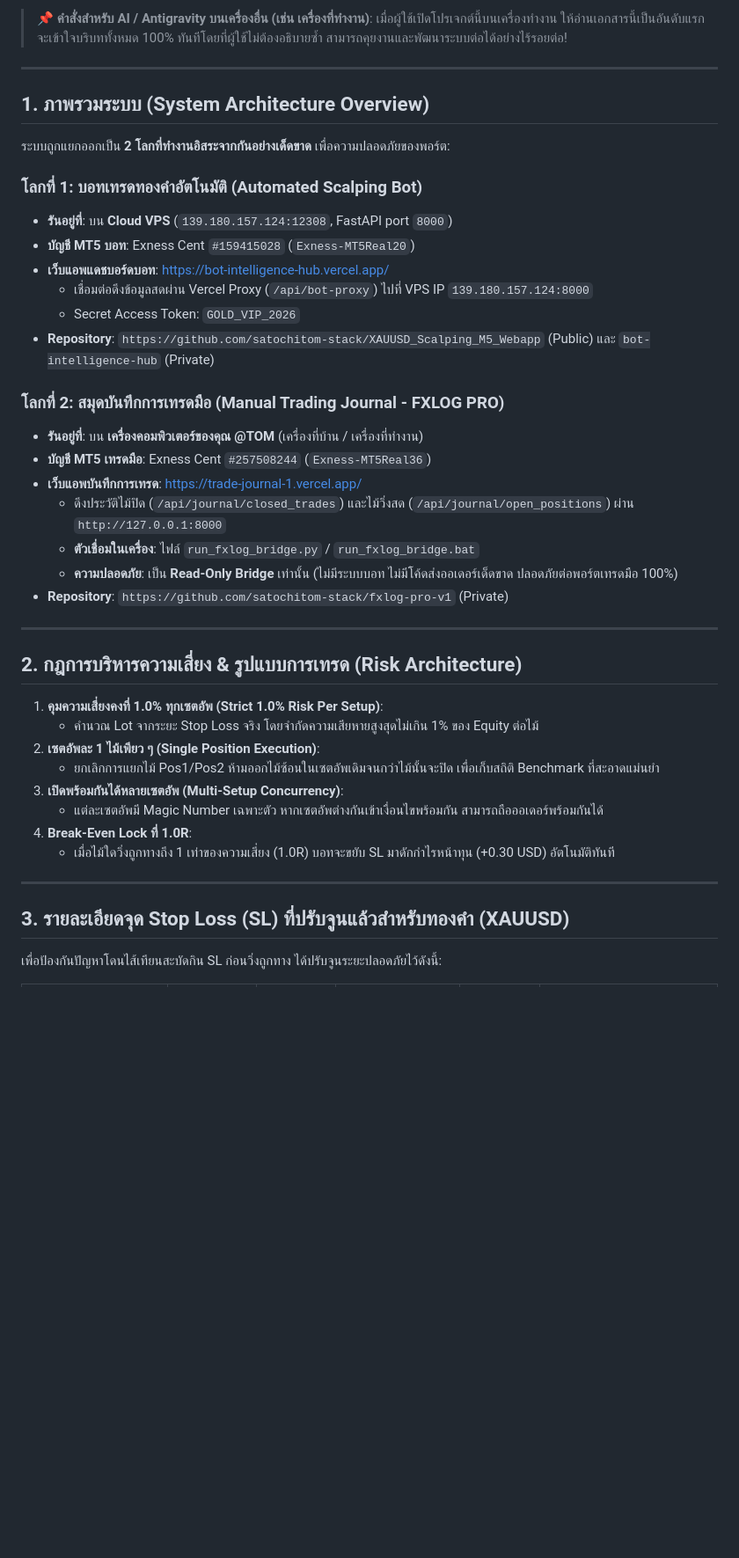
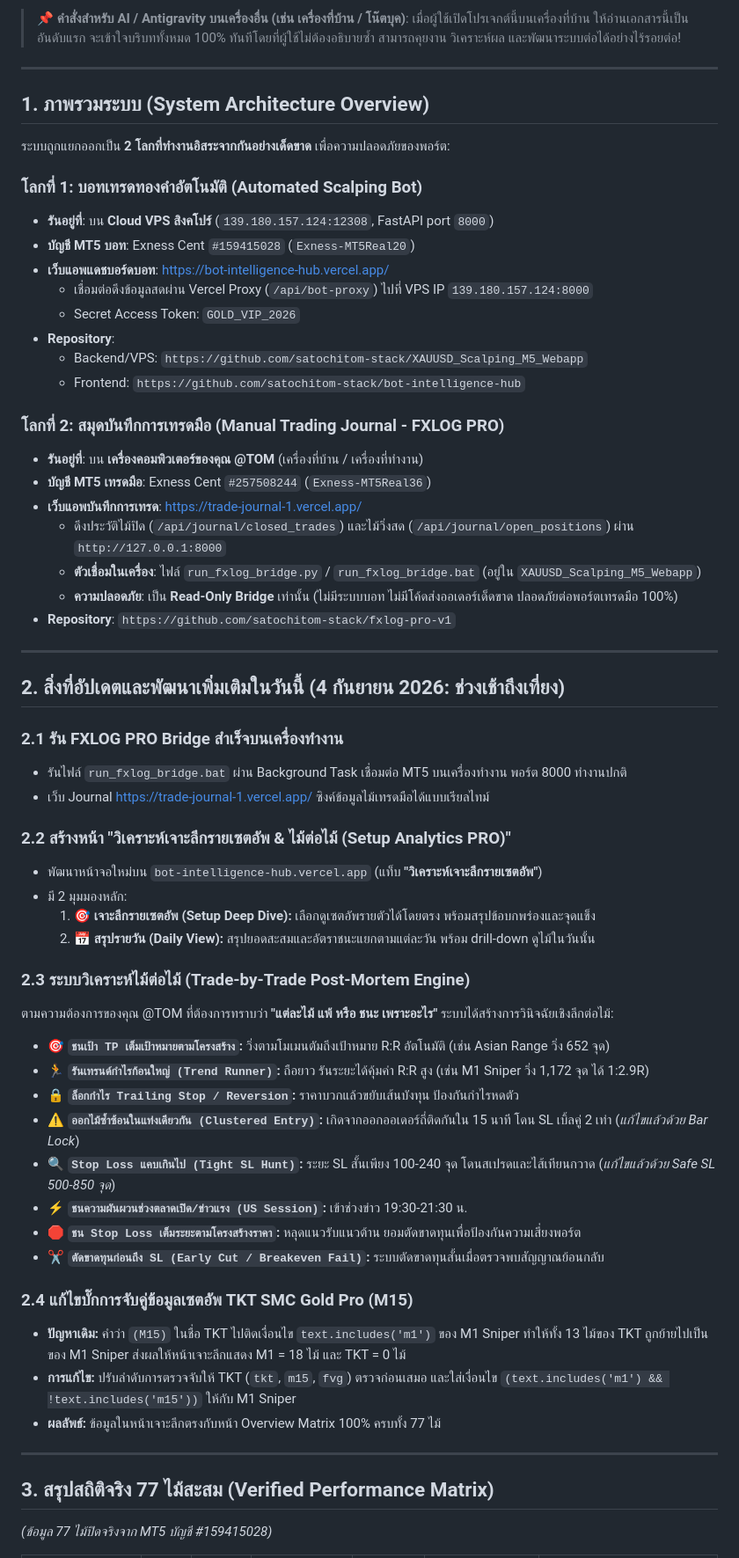
Before and after one commit to satochitom-stack/XAUUSD_Scalping_M5_Webapp, a Markdown page: PROJECT_CONTEXT_HANDOVER.md, the part around one of its changes. Shown at 88% size. GitHub-like rendering; blank space fills up the shorter version.

Commit message:
docs: update master handover context memory with trade post-mortem and setup analytics

```diff
--- a/PROJECT_CONTEXT_HANDOVER.md
+++ b/PROJECT_CONTEXT_HANDOVER.md
@@ -3,7 +3,7 @@
 **Project Owner**: @TOM (satochitom-stack)
 
-> 📌 **คำสั่งสำหรับ AI / Antigravity บนเครื่องอื่น (เช่น เครื่องที่ทำงาน)**:
-> เมื่อผู้ใช้เปิดโปรเจกต์นี้บนเครื่องทำงาน ให้อ่านเอกสารนี้เป็นอันดับแรก จะเข้าใจบริบททั้งหมด 100% ทันทีโดยที่ผู้ใช้ไม่ต้องอธิบายซ้ำ สามารถคุยงานและพัฒนาระบบต่อได้อย่างไร้รอยต่อ!
+> 📌 **คำสั่งสำหรับ AI / Antigravity บนเครื่องอื่น (เช่น เครื่องที่บ้าน / โน๊ตบุค)**:
+> เมื่อผู้ใช้เปิดโปรเจกต์นี้บนเครื่องที่บ้าน ให้อ่านเอกสารนี้เป็นอันดับแรก จะเข้าใจบริบททั้งหมด 100% ทันทีโดยที่ผู้ใช้ไม่ต้องอธิบายซ้ำ สามารถคุยงาน วิเคราะห์ผล และพัฒนาระบบต่อได้อย่างไร้รอยต่อ!
 
 ---
 
@@ -11,36 +11,56 @@
 ระบบถูกแยกออกเป็น **2 โลกที่ทำงานอิสระจากกันอย่างเด็ดขาด** เพื่อความปลอดภัยของพอร์ต:
 
 ### โลกที่ 1: บอทเทรดทองคำอัตโนมัติ (Automated Scalping Bot)
-* **รันอยู่ที่**: บน **Cloud VPS** (`139.180.157.124:12308`, FastAPI port `8000`)
+* **รันอยู่ที่**: บน **Cloud VPS สิงคโปร์** (`139.180.157.124:12308`, FastAPI port `8000`)
 * **บัญชี MT5 บอท**: Exness Cent `#159415028` (`Exness-MT5Real20`)
 * **เว็บแอพแดชบอร์ดบอท**: [https://bot-intelligence-hub.vercel.app/](https://bot-intelligence-hub.vercel.app/)
   * เชื่อมต่อดึงข้อมูลสดผ่าน Vercel Proxy (`/api/bot-proxy`) ไปที่ VPS IP `139.180.157.124:8000`
   * Secret Access Token: `GOLD_VIP_2026`
-* **Repository**: `https://github.com/satochitom-stack/XAUUSD_Scalping_M5_Webapp` (Public) และ `bot-intelligence-hub` (Private)
+* **Repository**:
+  - Backend/VPS: `https://github.com/satochitom-stack/XAUUSD_Scalping_M5_Webapp`
+  - Frontend: `https://github.com/satochitom-stack/bot-intelligence-hub`
 
 ### โลกที่ 2: สมุดบันทึกการเทรดมือ (Manual Trading Journal - FXLOG PRO)
 * **รันอยู่ที่**: บน **เครื่องคอมพิวเตอร์ของคุณ @TOM** (เครื่องที่บ้าน / เครื่องที่ทำงาน)
 * **บัญชี MT5 เทรดมือ**: Exness Cent `#257508244` (`Exness-MT5Real36`)
 * **เว็บแอพบันทึกการเทรด**: [https://trade-journal-1.vercel.app/](https://trade-journal-1.vercel.app/)
   * ดึงประวัติไม้ปิด (`/api/journal/closed_trades`) และไม้วิ่งสด (`/api/journal/open_positions`) ผ่าน `http://127.0.0.1:8000`
-  * **ตัวเชื่อมในเครื่อง**: ไฟล์ `run_fxlog_bridge.py` / `run_fxlog_bridge.bat`
+  * **ตัวเชื่อมในเครื่อง**: ไฟล์ `run_fxlog_bridge.py` / `run_fxlog_bridge.bat` (อยู่ใน `XAUUSD_Scalping_M5_Webapp`)
   * **ความปลอดภัย**: เป็น **Read-Only Bridge** เท่านั้น (ไม่มีระบบบอท ไม่มีโค้ดส่งออเดอร์เด็ดขาด ปลอดภัยต่อพอร์ตเทรดมือ 100%)
-* **Repository**: `https://github.com/satochitom-stack/fxlog-pro-v1` (Private)
+* **Repository**: `https://github.com/satochitom-stack/fxlog-pro-v1`
 
 ---
 
-## 2. กฎการบริหารความเสี่ยง & รูปแบบการเทรด (Risk Architecture)
-1. **คุมความเสี่ยงคงที่ 1.0% ทุกเซตอัพ (Strict 1.0% Risk Per Setup)**:
-   - คำนวณ Lot จากระยะ Stop Loss จริง โดยจำกัดความเสียหายสูงสุดไม่เกิน 1% ของ Equity ต่อไม้
-2. **เซตอัพละ 1 ไม้เพียว ๆ (Single Position Execution)**:
-   - ยกเลิกการแยกไม้ Pos1/Pos2 ห้ามออกไม้ซ้อนในเซตอัพเดิมจนกว่าไม้นั้นจะปิด เพื่อเก็บสถิติ Benchmark ที่สะอาดแม่นยำ
-3. **เปิดพร้อมกันได้หลายเซตอัพ (Multi-Setup Concurrency)**:
-   - แต่ละเซตอัพมี Magic Number เฉพาะตัว หากเซตอัพต่างกันเข้าเงื่อนไขพร้อมกัน สามารถถือออเดอร์พร้อมกันได้
-4. **Break-Even Lock ที่ 1.0R**:
-   - เมื่อไม้ใดวิ่งถูกทางถึง 1 เท่าของความเสี่ยง (1.0R) บอทจะขยับ SL มาดักกำไรหน้าทุน (+0.30 USD) อัตโนมัติทันที
+## 2. สิ่งที่อัปเดตและพัฒนาเพิ่มเติมในวันนี้ (4 กันยายน 2026: ช่วงเช้าถึงเที่ยง)
+
+### 2.1 รัน FXLOG PRO Bridge สำเร็จบนเครื่องทำงาน
+- รันไฟล์ `run_fxlog_bridge.bat` ผ่าน Background Task เชื่อมต่อ MT5 บนเครื่องทำงาน พอร์ต 8000 ทำงานปกติ
+- เว็บ Journal [https://trade-journal-1.vercel.app/](https://trade-journal-1.vercel.app/) ซิงค์ข้อมูลไม้เทรดมือได้แบบเรียลไทม์
+
+### 2.2 สร้างหน้า "วิเคราะห์เจาะลึกรายเซตอัพ & ไม้ต่อไม้ (Setup Analytics PRO)"
+- พัฒนาหน้าจอใหม่บน `bot-intelligence-hub.vercel.app` (แท็บ **"วิเคราะห์เจาะลึกรายเซตอัพ"**)
+- มี 2 มุมมองหลัก:
+  1. 🎯 **เจาะลึกรายเซตอัพ (Setup Deep Dive):** เลือกดูเซตอัพรายตัวได้โดยตรง พร้อมสรุปข้อบกพร่องและจุดแข็ง
+  2. 📅 **สรุปรายวัน (Daily View):** สรุปยอดสะสมและอัตราชนะแยกตามแต่ละวัน พร้อม drill-down ดูไม้ในวันนั้น
+
+### 2.3 ระบบวิเคราะห์ไม้ต่อไม้ (Trade-by-Trade Post-Mortem Engine)
+ตามความต้องการของคุณ @TOM ที่ต้องการทราบว่า **"แต่ละไม้ แพ้ หรือ ชนะ เพราะอะไร"** ระบบได้สร้างการวินิจฉัยเชิงลึกต่อไม้:
+* 🎯 **`ชนเป้า TP เต็มเป้าหมายตามโครงสร้าง`:** วิ่งตามโมเมนตัมถึงเป้าหมาย R:R อัตโนมัติ (เช่น Asian Range วิ่ง 652 จุด)
+* 🏃 **`รันเทรนด์กำไรก้อนใหญ่ (Trend Runner)`:** ถือยาว รันระยะได้คุ้มค่า R:R สูง (เช่น M1 Sniper วิ่ง 1,172 จุด ได้ 1:2.9R)
+* 🔒 **`ล็อกกำไร Trailing Stop / Reversion`:** ราคาบวกแล้วขยับเส้นบังทุน ป้องกันกำไรหดตัว
+* ⚠️ **`ออกไม้ซ้ำซ้อนในแท่งเดียวกัน (Clustered Entry)`:** เกิดจากออกออเดอร์ถี่ติดกันใน 15 นาที โดน SL เบิ้ลคู่ 2 เท่า (*แก้ไขแล้วด้วย Bar Lock*)
+* 🔍 **`Stop Loss แคบเกินไป (Tight SL Hunt)`:** ระยะ SL สั้นเพียง 100-240 จุด โดนสเปรดและไส้เทียนกวาด (*แก้ไขแล้วด้วย Safe SL 500-850 จุด*)
+* ⚡ **`ชนความผันผวนช่วงตลาดเปิด/ข่าวแรง (US Session)`:** เข้าช่วงข่าว 19:30-21:30 น.
+* 🛑 **`ชน Stop Loss เต็มระยะตามโครงสร้างราคา`:** หลุดแนวรับแนวต้าน ยอมตัดขาดทุนเพื่อป้องกันความเสี่ยงพอร์ต
+* ✂️ **`ตัดขาดทุนก่อนถึง SL (Early Cut / Breakeven Fail)`:** ระบบตัดขาดทุนสั้นเมื่อตรวจพบสัญญาณย้อนกลับ
+
+### 2.4 แก้ไขบั๊กการจับคู่ข้อมูลเซตอัพ TKT SMC Gold Pro (M15)
+- **ปัญหาเดิม:** คำว่า `(M15)` ในชื่อ TKT ไปติดเงื่อนไข `text.includes('m1')` ของ M1 Sniper ทำให้ทั้ง 13 ไม้ของ TKT ถูกย้ายไปเป็นของ M1 Sniper ส่งผลให้หน้าเจาะลึกแสดง M1 = 18 ไม้ และ TKT = 0 ไม้
+- **การแก้ไข:** ปรับลำดับการตรวจจับให้ TKT (`tkt`, `m15`, `fvg`) ตรวจก่อนเสมอ และใส่เงื่อนไข `(text.includes('m1') && !text.includes('m15'))` ให้กับ M1 Sniper
+- **ผลลัพธ์:** ข้อมูลในหน้าเจาะลึกตรงกับหน้า Overview Matrix 100% ครบทั้ง 77 ไม้
 
 ---
 
-## 3. รายละเอียดจุด Stop Loss (SL) ที่ปรับจูนแล้วสำหรับทองคำ (XAUUSD)
-เพื่อป้องกันปัญหาโดนไส้เทียนสะบัดกิน SL ก่อนวิ่งถูกทาง ได้ปรับจูนระยะปลอดภัยไว้ดังนี้:
+## 3. สรุปสถิติจริง 77 ไม้สะสม (Verified Performance Matrix)
+*(ข้อมูล 77 ไม้ปิดจริงจาก MT5 บัญชี #159415028)*
 
```
Also changed, not shown: other parts of PROJECT_CONTEXT_HANDOVER.md (+25 -28 lines).
